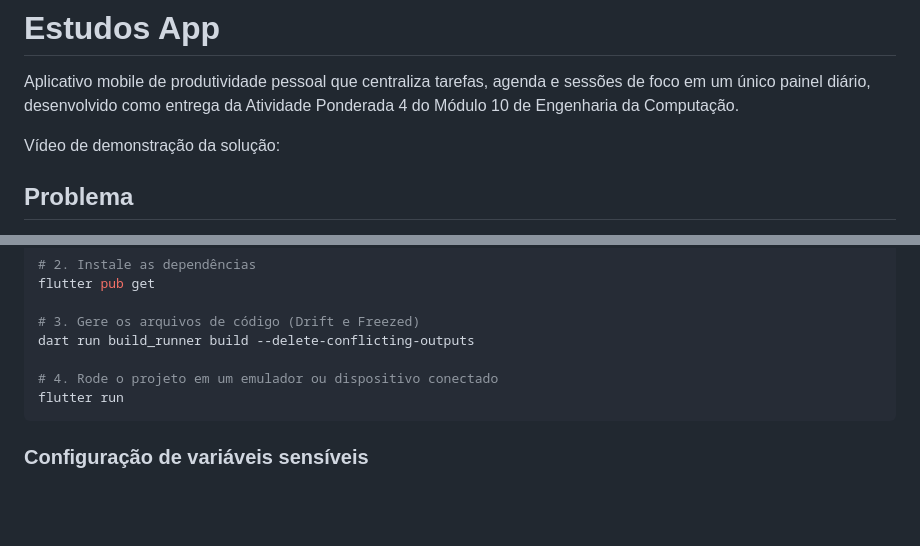
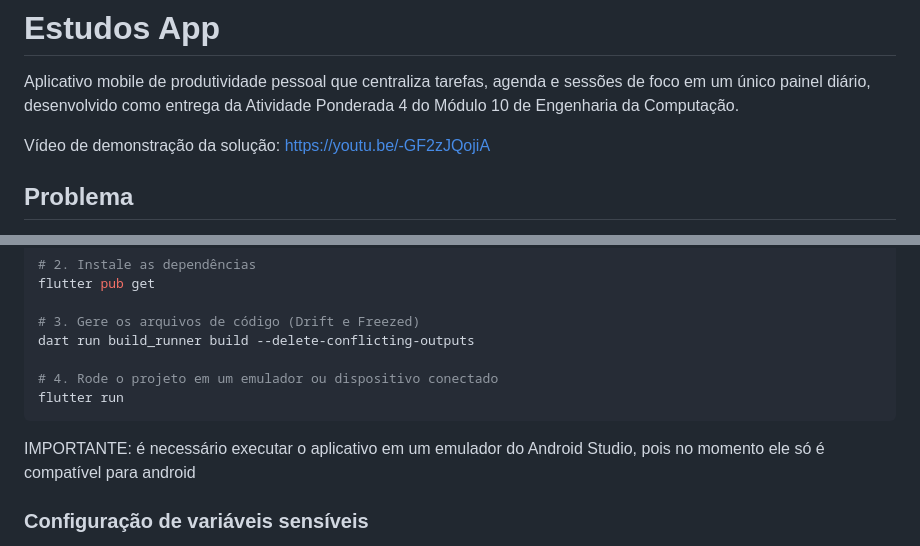
Before and after one commit to lupetenazzi/estudos_app, a Markdown page: README.md, 2 parts joined by grey strips. Drawn GitHub-style; blank space fills up the shorter version.

Commit message:
docs: atualiza readme com video de demonstração

````diff
--- a/README.md
+++ b/README.md
@@ -2,7 +2,7 @@
 
 Aplicativo mobile de produtividade pessoal que centraliza tarefas, agenda e sessões de foco em um único painel diário, desenvolvido como entrega da Atividade Ponderada 4 do Módulo 10 de Engenharia da Computação.
 
-Vídeo de demonstração da solução:
+Vídeo de demonstração da solução: https://youtu.be/-GF2zJQojiA
 
 
 ## Problema
@@ -99,6 +99,8 @@ dart run build_runner build --delete-conflicting-outputs
 flutter run
 ```
 
+IMPORTANTE: é necessário executar o aplicativo em um emulador do Android Studio, pois no momento ele só é compatível para android
+
 ### Configuração de variáveis sensíveis
 
 O projeto utiliza Supabase e Google Sign-In. As credenciais necessárias (URL e chave anônima do Supabase, Client ID OAuth do Google) estão configuradas em:
````
